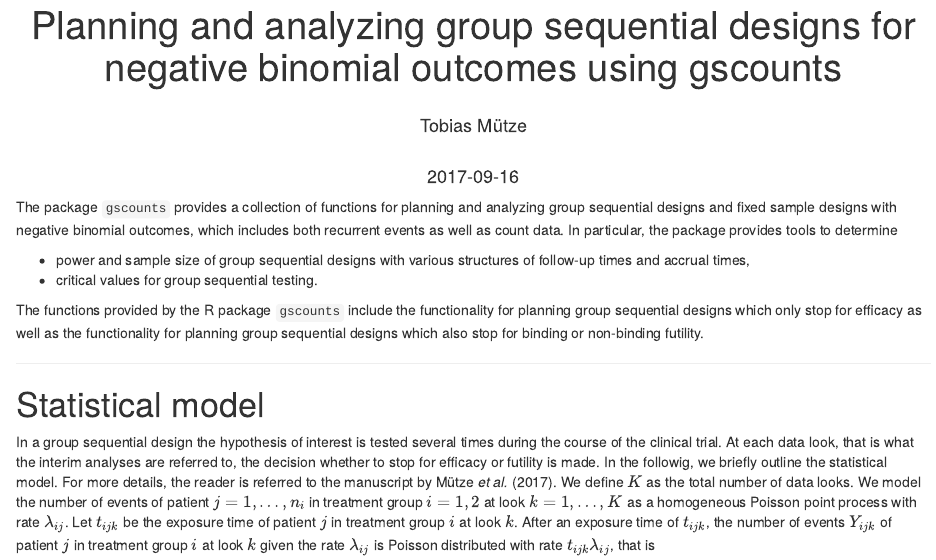
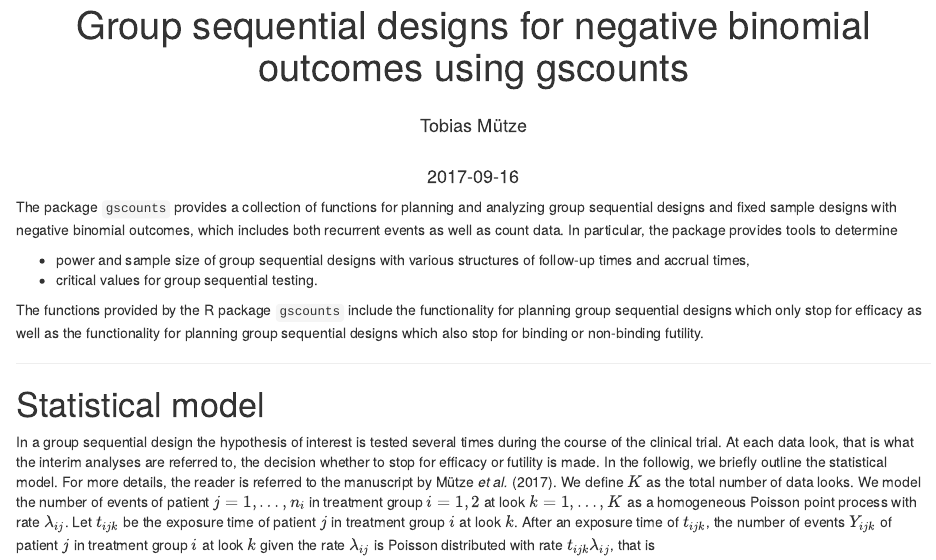
Before and after one commit to tobiasmuetze/gscounts, an R Markdown document (vignettes/Introduction_gscounts.Rmd): the page in a window 1100 px wide, from 60 px down. Rendered offline with R 4.5, knitr and Pandoc, with nearby package versions; some code elsewhere in the file could not run offline.

Commit message:
Fixed typos and added travis file to Rbuildignore

```diff
--- a/vignettes/Introduction_gscounts.Rmd
+++ b/vignettes/Introduction_gscounts.Rmd
@@ -1,5 +1,5 @@
 ---
-title: "<center>Planning and analyzing group sequential designs for negative binomial outcomes using gscounts</center>"
+title: "<center>Group sequential designs for negative binomial outcomes using gscounts</center>"
 author: "<center>Tobias Mütze</center>"
 date: "<center>`r Sys.Date()`</center>"
 output:
@@ -11,7 +11,7 @@ output:
 # output:
 #   rmarkdown::html_vignette
 vignette: >
-  %\VignetteIndexEntry{Vignette Title}
+  %\VignetteIndexEntry{Group sequential designs for negative binomial outcomes}
   %\VignetteEngine{knitr::rmarkdown}
   %\VignetteEncoding{UTF-8}
 ---
```
Also changed, not shown: R/add_maxinfo.R (+1 -1 lines), R/design.R (+3 -3 lines), R/design_nb.R (+1 -1 lines), README.md, 5 other files.
